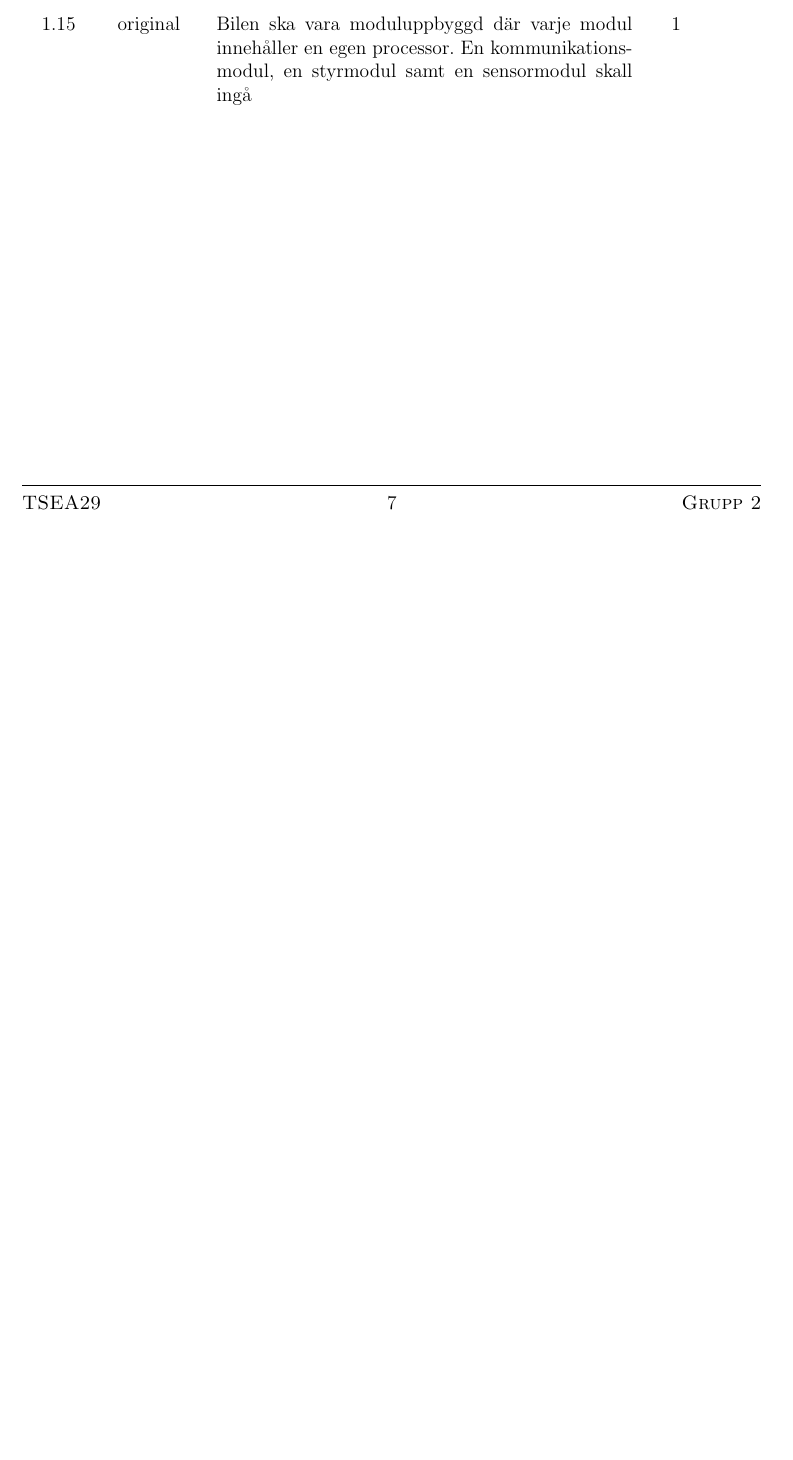
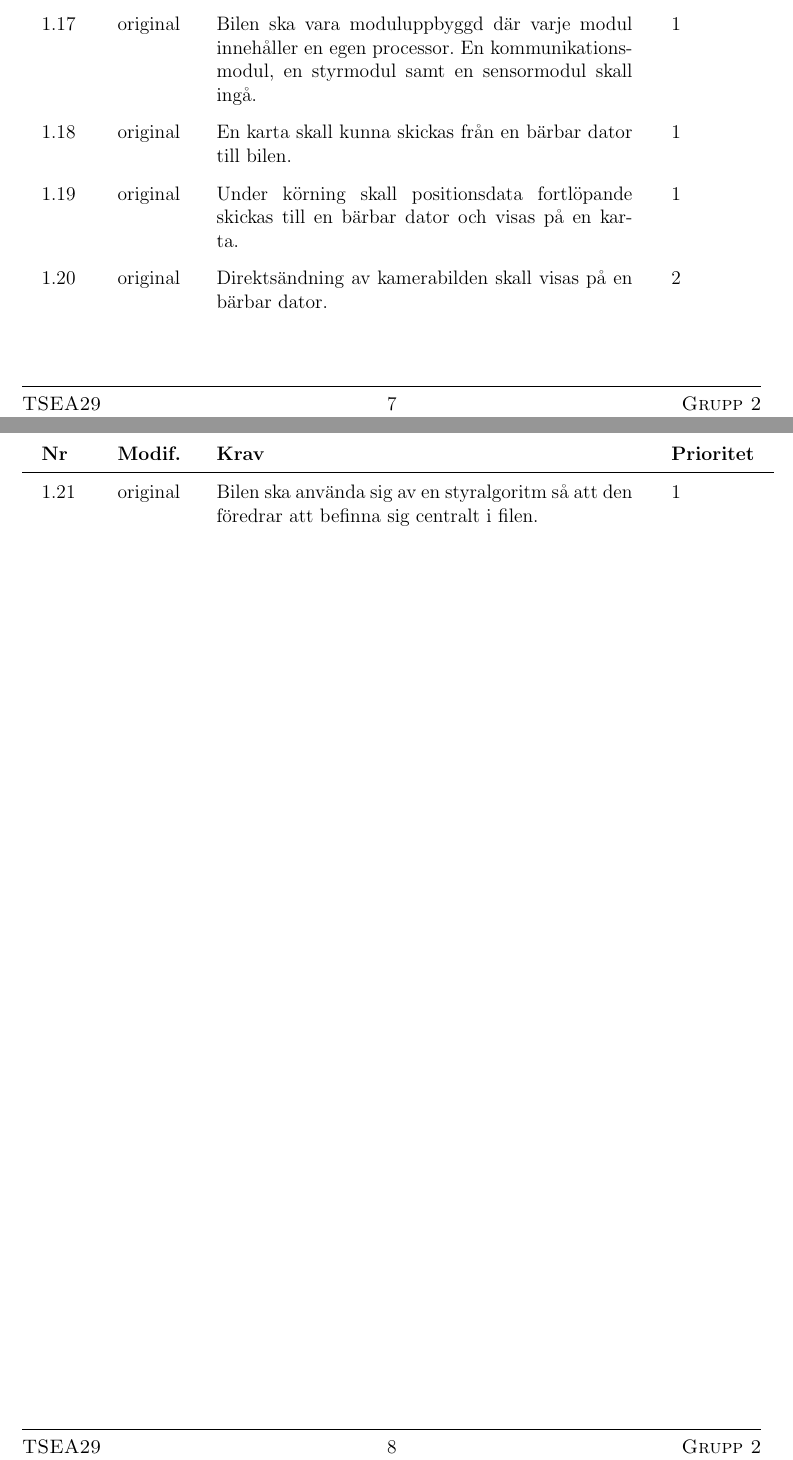
Before and after one commit to youhas97/autonom-taxi, a LaTeX paper (doc/kravspec/krav.tex, which reads doc/kravspec/sections/overview.tex): part of page 10 of 15 before the commit and two parts of pages 10 and 11 of 16 after it, the two joined at a grey line, cut so that both start at the same text, the shorter picture padded with empty space. Compiled offline with pdfLaTeX.

Commit message:
finish overview and performance requirements

```diff
--- a/doc/kravspec/sections/overview.tex
+++ b/doc/kravspec/sections/overview.tex
@@ -73,7 +76,15 @@ upptäcka dem. Vägen antas vara plan utan gropar.
     hämtning och avlämning.}
     \req{Bilen ska vara moduluppbyggd där varje modul innehåller en egen
     processor. En kommunikationsmodul, en styrmodul samt en sensormodul skall
-    ingå}
+    ingå.}
+    \req{En karta skall kunna skickas från en bärbar dator till bilen.}
+    \req{Under körning skall positionsdata fortlöpande skickas till en bärbar
+    dator och visas på en karta.}
+    \reqspec{original}{2}{Direktsändning av kamerabilden skall visas på en
+    bärbar dator.}
+    \req{Bilen ska använda sig av en styralgoritm så att den föredrar att
+    befinna sig centralt i filen.}
+
 \end{reqlist}
 
 \end{document}
```
Also changed, not shown: doc/kravspec/sections/subsystems.tex (+3 -1 lines), doc/kravspec/sections/overview.tex (9 more changed lines).
